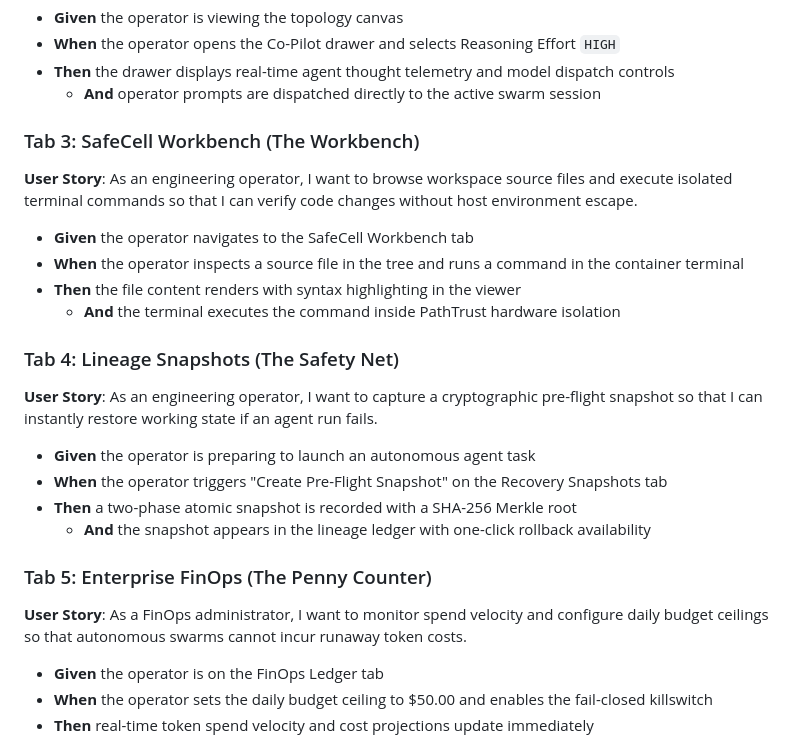
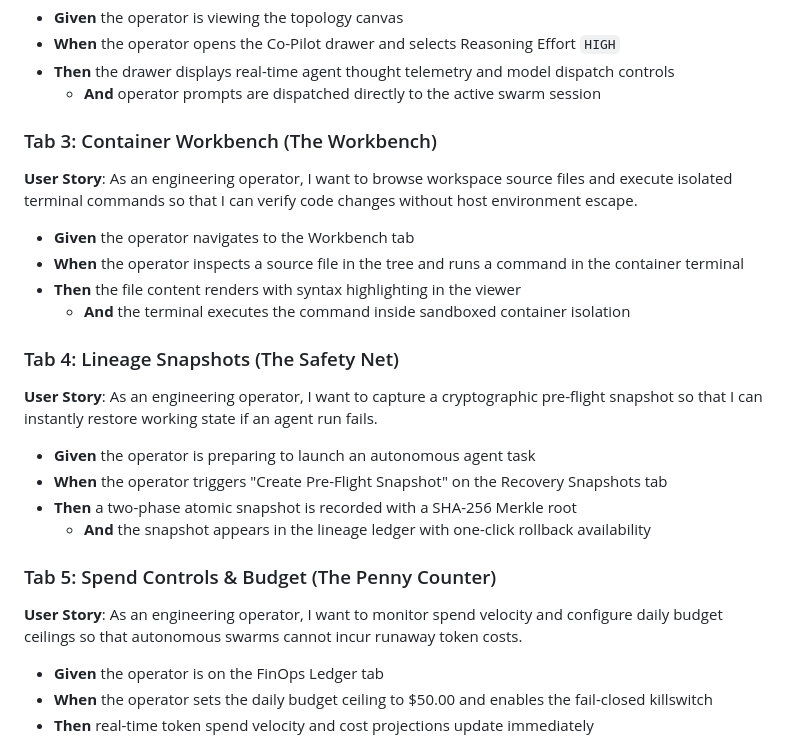
Before and after one commit to jacob-adm/ergonet-artifacts, a Markdown page: workflow.md, the part around the change. Rendered like a GitHub page.

```diff
--- a/workflow.md
+++ b/workflow.md
@@ -19,12 +19,12 @@
 - **Then** the drawer displays real-time agent thought telemetry and model dispatch controls
   - **And** operator prompts are dispatched directly to the active swarm session
 
-### Tab 3: SafeCell Workbench (The Workbench)
+### Tab 3: Container Workbench (The Workbench)
 **User Story**: As an engineering operator, I want to browse workspace source files and execute isolated terminal commands so that I can verify code changes without host environment escape.
-- **Given** the operator navigates to the SafeCell Workbench tab
+- **Given** the operator navigates to the Workbench tab
 - **When** the operator inspects a source file in the tree and runs a command in the container terminal
 - **Then** the file content renders with syntax highlighting in the viewer
-  - **And** the terminal executes the command inside PathTrust hardware isolation
+  - **And** the terminal executes the command inside sandboxed container isolation
 
 ### Tab 4: Lineage Snapshots (The Safety Net)
 **User Story**: As an engineering operator, I want to capture a cryptographic pre-flight snapshot so that I can instantly restore working state if an agent run fails.
@@ -33,8 +33,8 @@
 - **Then** a two-phase atomic snapshot is recorded with a SHA-256 Merkle root
   - **And** the snapshot appears in the lineage ledger with one-click rollback availability
 
-### Tab 5: Enterprise FinOps (The Penny Counter)
-**User Story**: As a FinOps administrator, I want to monitor spend velocity and configure daily budget ceilings so that autonomous swarms cannot incur runaway token costs.
+### Tab 5: Spend Controls & Budget (The Penny Counter)
+**User Story**: As an engineering operator, I want to monitor spend velocity and configure daily budget ceilings so that autonomous swarms cannot incur runaway token costs.
 - **Given** the operator is on the FinOps Ledger tab
 - **When** the operator sets the daily budget ceiling to $50.00 and enables the fail-closed killswitch
 - **Then** real-time token spend velocity and cost projections update immediately
```
Also changed, not shown: showcase_demo_receipt.md (+9 -9 lines).
